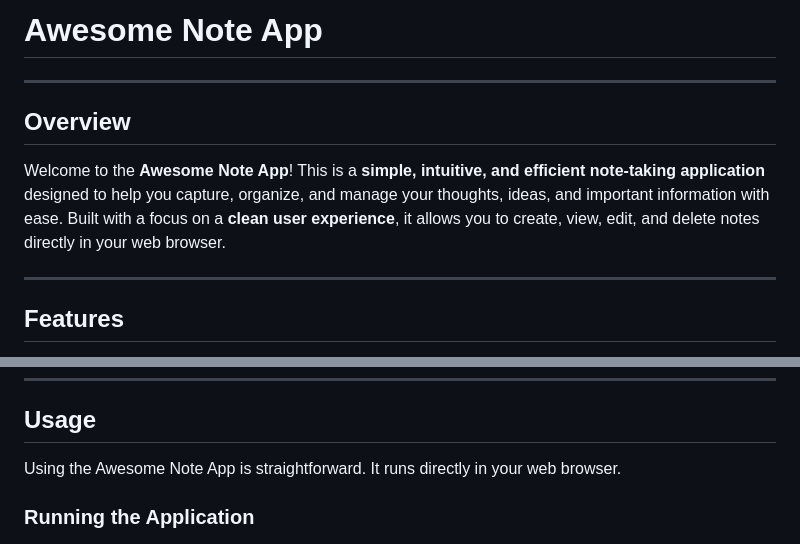
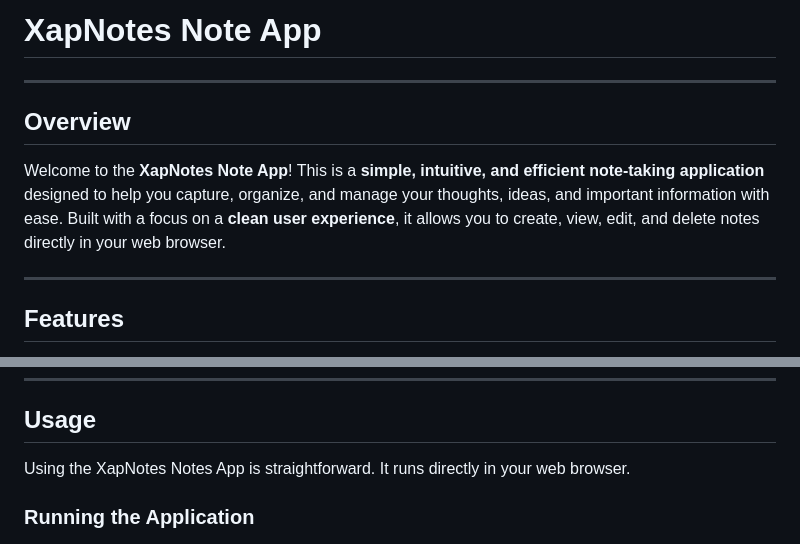
Before and after one commit to CodeSanket6/XapNotes, a Markdown page: README.md, 2 parts joined by grey strips. Rendered like a GitHub page.

```diff
--- a/README.md
+++ b/README.md
@@ -1,10 +1,10 @@
-# Awesome Note App
+# XapNotes Note App
 
 ---
 
 ## Overview
 
-Welcome to the **Awesome Note App**! This is a **simple, intuitive, and efficient note-taking application** designed to help you capture, organize, and manage your thoughts, ideas, and important information with ease. Built with a focus on a **clean user experience**, it allows you to create, view, edit, and delete notes directly in your web browser.
+Welcome to the **XapNotes Note App**! This is a **simple, intuitive, and efficient note-taking application** designed to help you capture, organize, and manage your thoughts, ideas, and important information with ease. Built with a focus on a **clean user experience**, it allows you to create, view, edit, and delete notes directly in your web browser.
 
 ---
 
@@ -47,7 +47,7 @@ To run this application, all you need is a **modern web browser** (such as Googl
 
 ## Usage
 
-Using the Awesome Note App is straightforward. It runs directly in your web browser.
+Using the XapNotes Notes App is straightforward. It runs directly in your web browser.
 
 ### Running the Application
 
```
